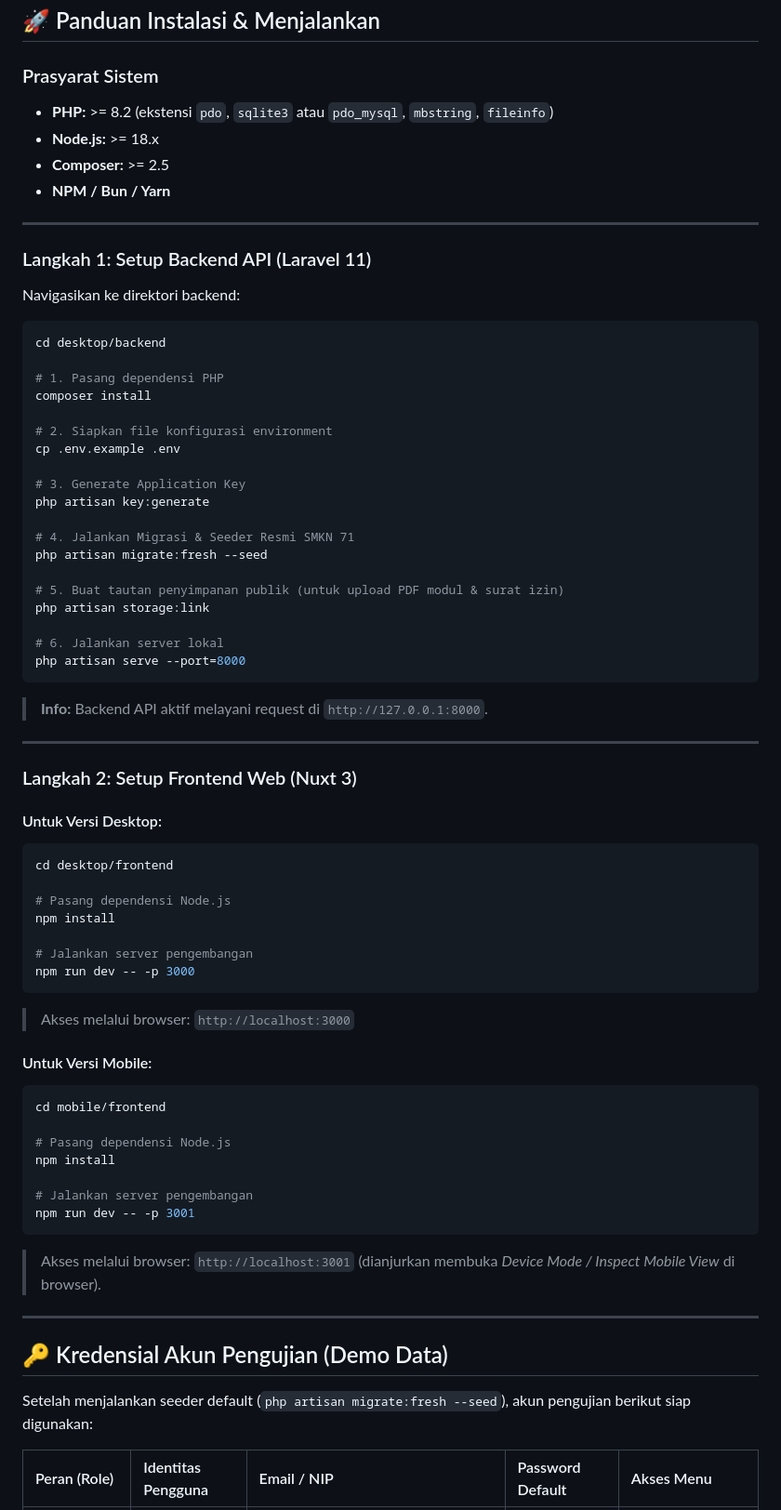
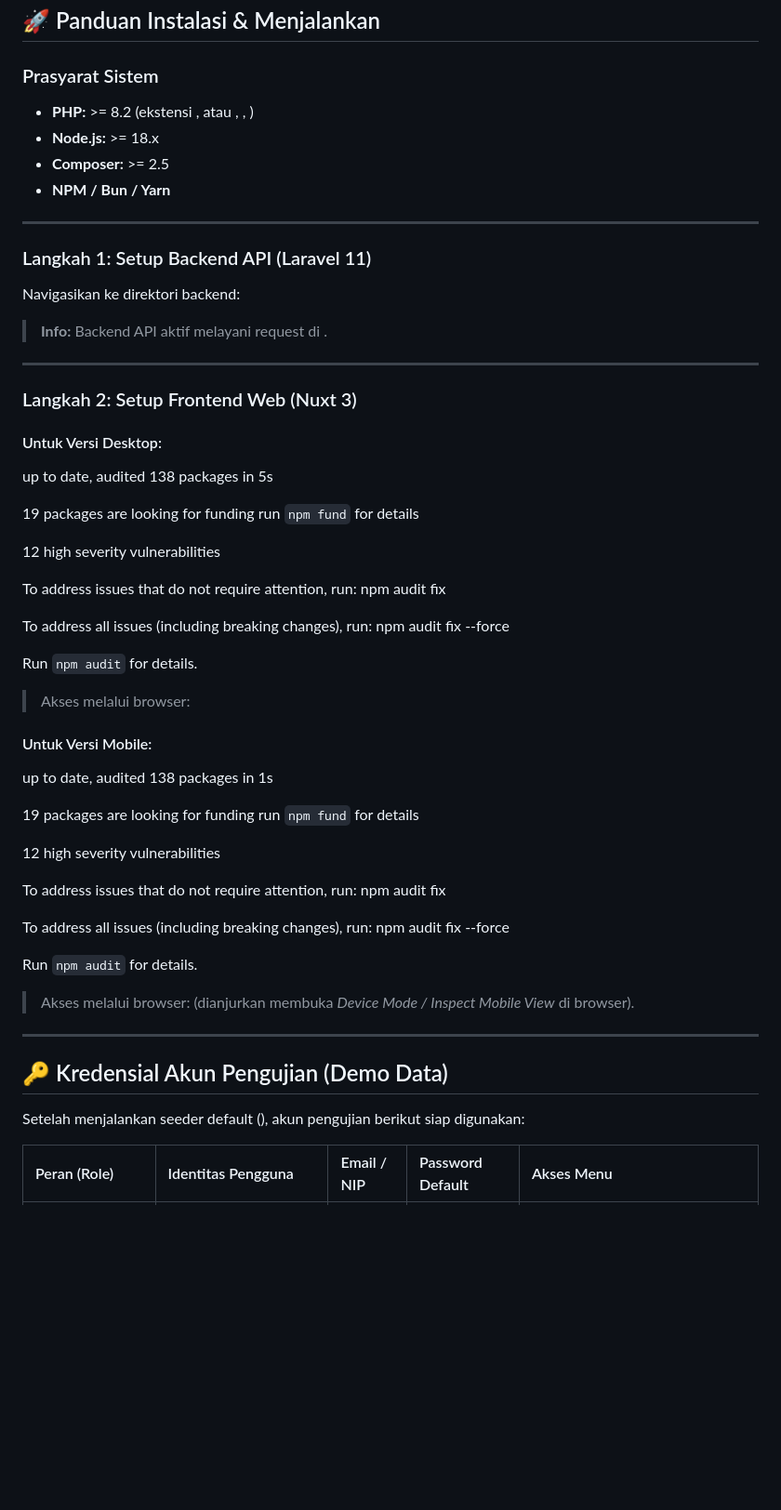
Before and after one commit to rapeskul-cyber/jurnal-kelas-digital, a Markdown page: README.md, the part around one of its changes. Shown at 93% size. GitHub-like rendering; blank space fills up the shorter version.

````diff
--- a/README.md
+++ b/README.md
@@ -101,7 +81,7 @@ jurnal-kelas-digital/
 ## 🚀 Panduan Instalasi & Menjalankan
 
 ### Prasyarat Sistem
-* **PHP:** >= 8.2 (ekstensi `pdo`, `sqlite3` atau `pdo_mysql`, `mbstring`, `fileinfo`)
+* **PHP:** >= 8.2 (ekstensi ,  atau , , )
 * **Node.js:** >= 18.x
 * **Composer:** >= 2.5
 * **NPM / Bun / Yarn**
@@ -112,62 +92,54 @@ jurnal-kelas-digital/
 
 Navigasikan ke direktori backend:
 
-```bash
-cd desktop/backend
 
-# 1. Pasang dependensi PHP
-composer install
-
-# 2. Siapkan file konfigurasi environment
-cp .env.example .env
-
-# 3. Generate Application Key
-php artisan key:generate
-
-# 4. Jalankan Migrasi & Seeder Resmi SMKN 71
-php artisan migrate:fresh --seed
-
-# 5. Buat tautan penyimpanan publik (untuk upload PDF modul & surat izin)
-php artisan storage:link
-
-# 6. Jalankan server lokal
-php artisan serve --port=8000
-```
-> **Info:** Backend API aktif melayani request di `http://127.0.0.1:8000`.
+> **Info:** Backend API aktif melayani request di .
 
 ---
 
 ### Langkah 2: Setup Frontend Web (Nuxt 3)
 
 #### Untuk Versi Desktop:
-```bash
-cd desktop/frontend
 
-# Pasang dependensi Node.js
-npm install
+up to date, audited 138 packages in 5s
 
-# Jalankan server pengembangan
-npm run dev -- -p 3000
-```
-> Akses melalui browser: `http://localhost:3000`
+19 packages are looking for funding
+  run `npm fund` for details
+
+12 high severity vulnerabilities
+
+To address issues that do not require attention, run:
+  npm audit fix
+
+To address all issues (including breaking changes), run:
+  npm audit fix --force
+
+Run `npm audit` for details.
+> Akses melalui browser:
 
 #### Untuk Versi Mobile:
-```bash
-cd mobile/frontend
 
-# Pasang dependensi Node.js
-npm install
+up to date, audited 138 packages in 1s
 
-# Jalankan server pengembangan
-npm run dev -- -p 3001
-```
-> Akses melalui browser: `http://localhost:3001` (dianjurkan membuka *Device Mode / Inspect Mobile View* di browser).
+19 packages are looking for funding
+  run `npm fund` for details
+
+12 high severity vulnerabilities
+
+To address issues that do not require attention, run:
+  npm audit fix
+
+To address all issues (including breaking changes), run:
+  npm audit fix --force
+
+Run `npm audit` for details.
+> Akses melalui browser:  (dianjurkan membuka *Device Mode / Inspect Mobile View* di browser).
 
 ---
 
 ## 🔑 Kredensial Akun Pengujian (Demo Data)
 
-Setelah menjalankan seeder default (`php artisan migrate:fresh --seed`), akun pengujian berikut siap digunakan:
+Setelah menjalankan seeder default (), akun pengujian berikut siap digunakan:
 
 | Peran (Role) | Identitas Pengguna | Email / NIP | Password Default | Akses Menu |
 | :--- | :--- | :--- | :--- | :--- |
````
Also changed, not shown: other parts of README.md (+15 -35 lines).
